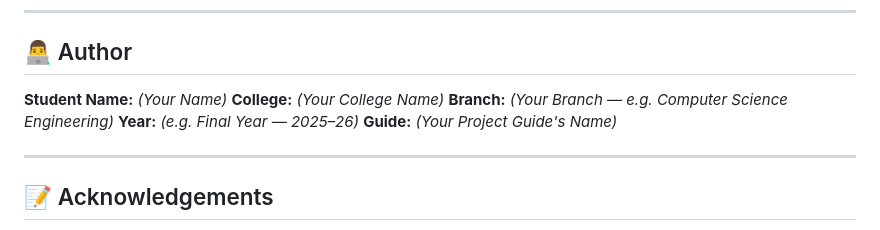
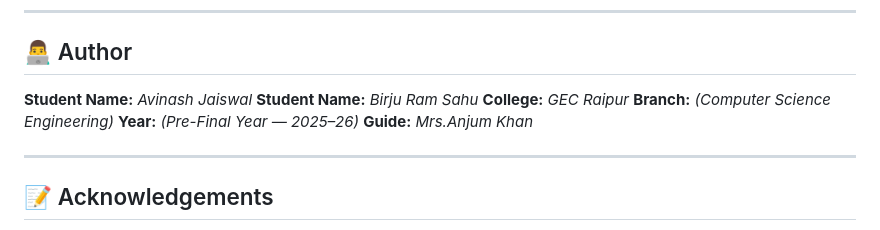
Before and after one commit to avinash-j06/smart-traffic-safety-system, a Markdown page: README.md, the part around the change. Drawn GitHub-style.

```diff
--- a/README.md
+++ b/README.md
@@ -247,11 +247,12 @@ Safety Score = 100 - (traffic_level × 15) - (accident_severity × 10) - (crime_
 
 ## 👨‍💻 Author
 
-**Student Name:** *(Your Name)*
-**College:** *(Your College Name)*
-**Branch:** *(Your Branch — e.g. Computer Science Engineering)*
-**Year:** *(e.g. Final Year — 2025–26)*
-**Guide:** *(Your Project Guide's Name)*
+**Student Name:** *Avinash Jaiswal*
+**Student Name:** *Birju Ram Sahu*
+**College:** *GEC Raipur*
+**Branch:** *(Computer Science Engineering)*
+**Year:** *(Pre-Final Year — 2025–26)*
+**Guide:** *Mrs.Anjum Khan*
 
 ---
 
```
